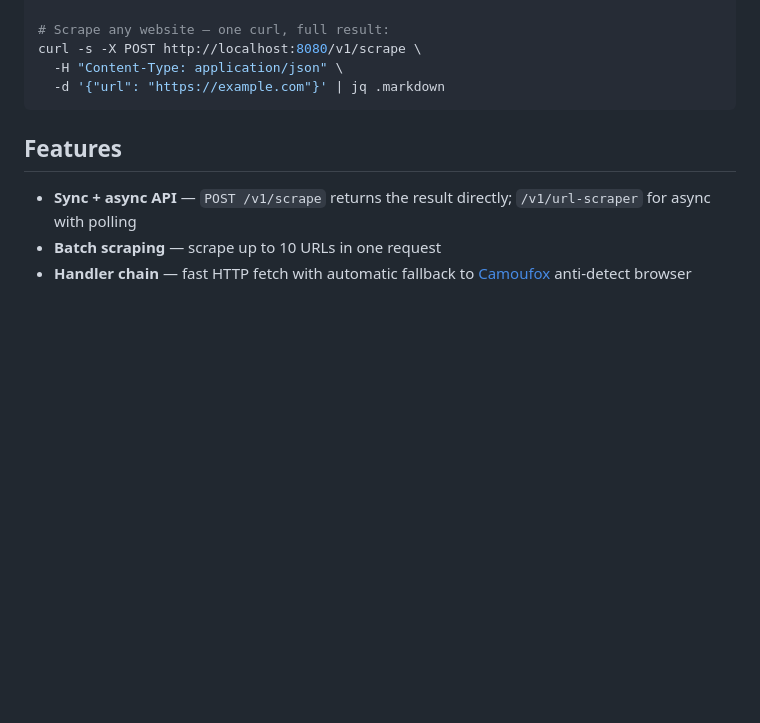
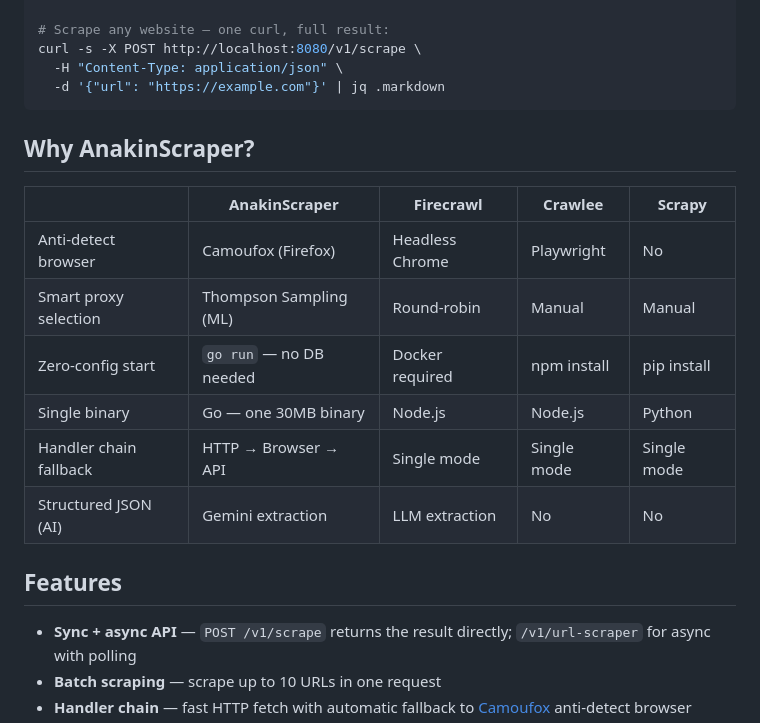
Before and after one commit to Anakin-Inc/anakin, a Markdown page: README.md, the part around the change. GitHub-like rendering; blank space fills up the shorter version.

Commit message:
docs: add 'Why AnakinScraper?' comparison table to README

````diff
--- a/README.md
+++ b/README.md
@@ -19,6 +19,17 @@ curl -s -X POST http://localhost:8080/v1/scrape \
   -H "Content-Type: application/json" \
   -d '{"url": "https://example.com"}' | jq .markdown
 ```
+
+## Why AnakinScraper?
+
+| | AnakinScraper | Firecrawl | Crawlee | Scrapy |
+|---|---|---|---|---|
+| Anti-detect browser | Camoufox (Firefox) | Headless Chrome | Playwright | No |
+| Smart proxy selection | Thompson Sampling (ML) | Round-robin | Manual | Manual |
+| Zero-config start | `go run` — no DB needed | Docker required | npm install | pip install |
+| Single binary | Go — one 30MB binary | Node.js | Node.js | Python |
+| Handler chain fallback | HTTP → Browser → API | Single mode | Single mode | Single mode |
+| Structured JSON (AI) | Gemini extraction | LLM extraction | No | No |
 
 ## Features
 
````
